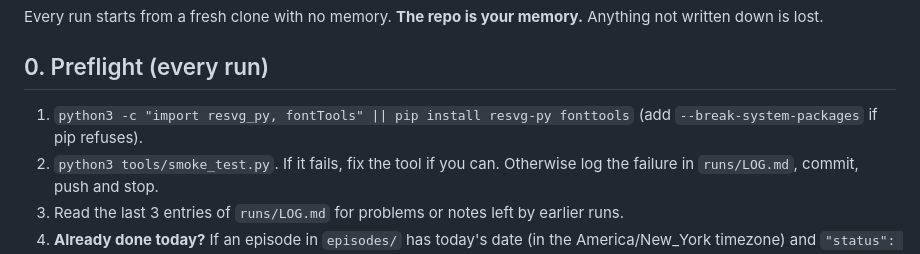
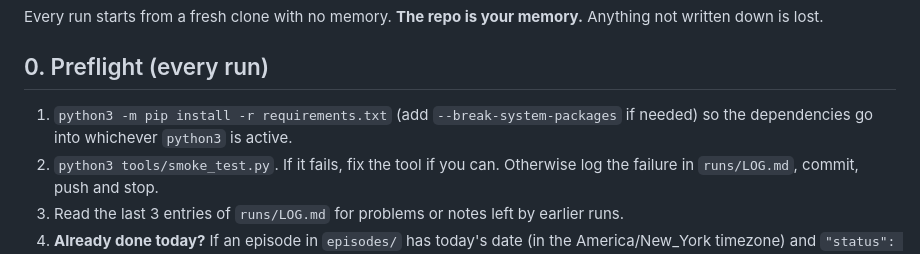
Before and after one commit to vangelicsurgeon-afk/claude-comic, a Markdown page: pipeline/publish-episode.md, the part around the change. Drawn GitHub-style.

Commit message:
Preflight: install deps via python3 -m pip -r requirements.txt
Co-Authored-By: Claude Sonnet 5.5 <noreply@anthropic.com>
Claude-Session: https://claude.ai/code/session_016zv7ZAfxMGfSZYPMKCpxZc

```diff
--- a/pipeline/publish-episode.md
+++ b/pipeline/publish-episode.md
@@ -19,8 +19,8 @@ Anything not written down is lost.
 
 ## 0. Preflight (every run)
 
-1. `python3 -c "import resvg_py, fontTools" || pip install resvg-py fonttools`
-   (add `--break-system-packages` if pip refuses).
+1. `python3 -m pip install -r requirements.txt` (add `--break-system-packages`
+   if needed) so the dependencies go into whichever `python3` is active.
 2. `python3 tools/smoke_test.py`. If it fails, fix the tool if you can. Otherwise
    log the failure in `runs/LOG.md`, commit, push and stop.
 3. Read the last 3 entries of `runs/LOG.md` for problems or notes left by earlier runs.
```
